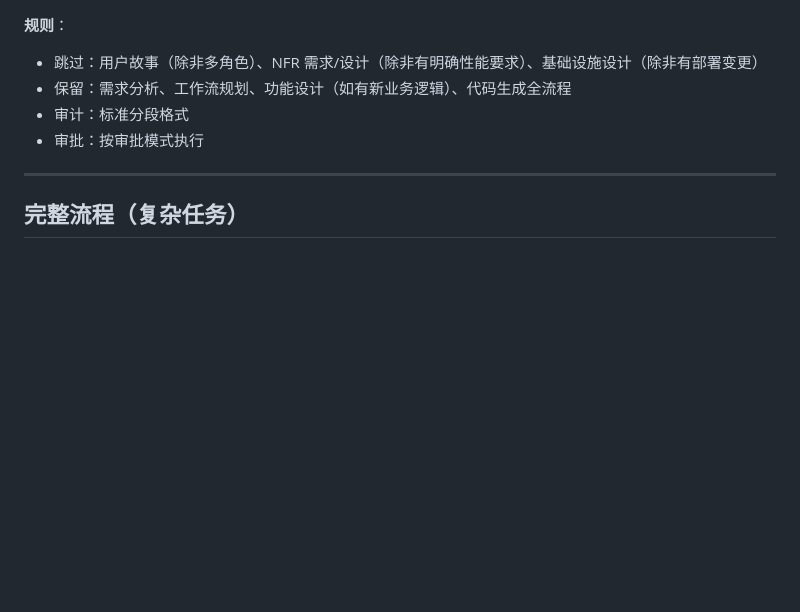
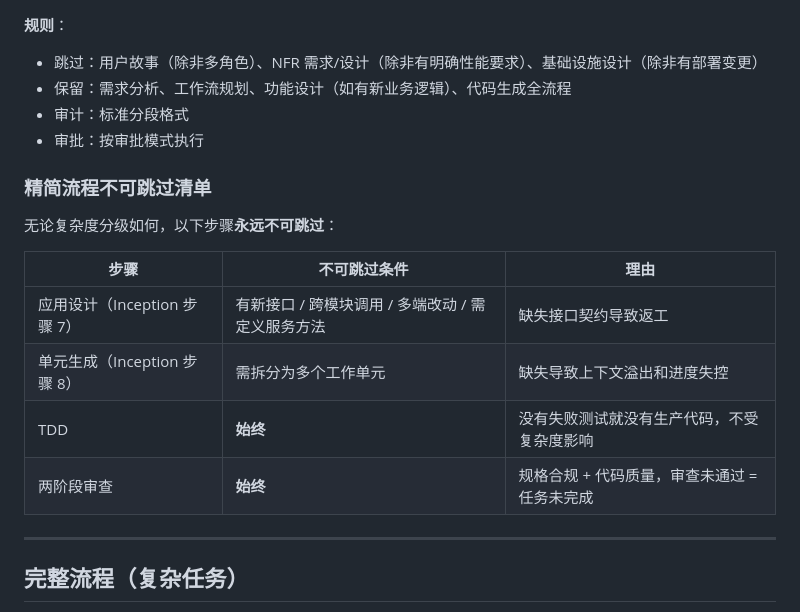
Before and after one commit to bluenesscrab/loeyae-aidlc, a Markdown page: steering/common-complexity-assessment.md, the part around the change. Drawn GitHub-style; blank space fills up the shorter version.

```diff
--- a/steering/common-complexity-assessment.md
+++ b/steering/common-complexity-assessment.md
@@ -47,6 +47,17 @@
 - 审计：标准分段格式
 - 审批：按审批模式执行
 
+### 精简流程不可跳过清单
+
+无论复杂度分级如何，以下步骤**永远不可跳过**：
+
+| 步骤 | 不可跳过条件 | 理由 |
+|------|-------------|------|
+| 应用设计（Inception 步骤 7） | 有新接口 / 跨模块调用 / 多端改动 / 需定义服务方法 | 缺失接口契约导致返工 |
+| 单元生成（Inception 步骤 8） | 需拆分为多个工作单元 | 缺失导致上下文溢出和进度失控 |
+| TDD | **始终** | 没有失败测试就没有生产代码，不受复杂度影响 |
+| 两阶段审查 | **始终** | 规格合规 + 代码质量，审查未通过 = 任务未完成 |
+
 ---
 
 ## 完整流程（复杂任务）
```
Also changed, not shown: steering/core-workflow.md (+48 -0 lines).
